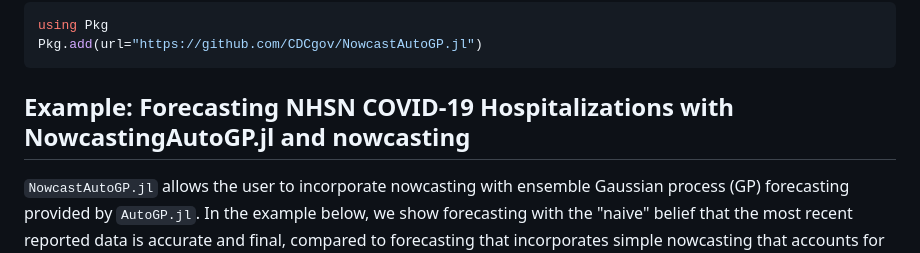
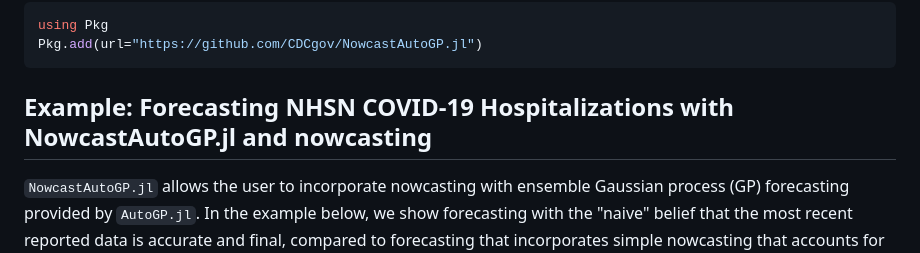
Before and after one commit to CDCgov/NowcastAutoGP, a Markdown page: README.md, the part around the change. Rendered like a GitHub page.

Commit message:
Update README.md
Co-authored-by: Copilot <175728472+Copilot@users.noreply.github.com>

````diff
--- a/README.md
+++ b/README.md
@@ -28,7 +28,7 @@ using Pkg
 Pkg.add(url="https://github.com/CDCgov/NowcastAutoGP.jl")
 ```
 
-## Example: Forecasting NHSN COVID-19 Hospitalizations with NowcastingAutoGP.jl and nowcasting
+## Example: Forecasting NHSN COVID-19 Hospitalizations with NowcastAutoGP.jl and nowcasting
 
 `NowcastAutoGP.jl` allows the user to incorporate nowcasting with ensemble Gaussian process (GP) forecasting provided by `AutoGP.jl`. In the example below, we show forecasting with the "naive" belief that the most recent reported data is accurate and final, compared to forecasting that incorporates simple nowcasting that accounts for a reporting multiplicative factor based on historical reporting patterns.
 
````
